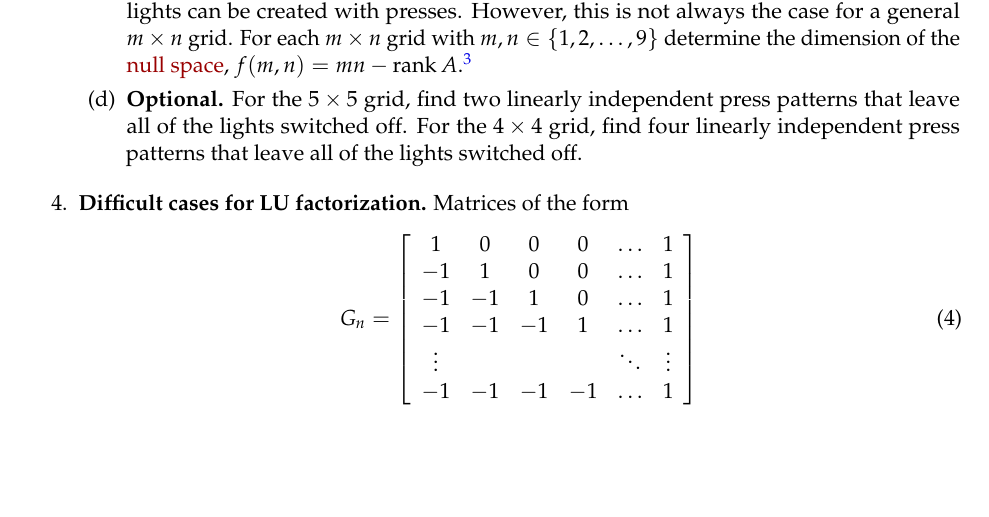
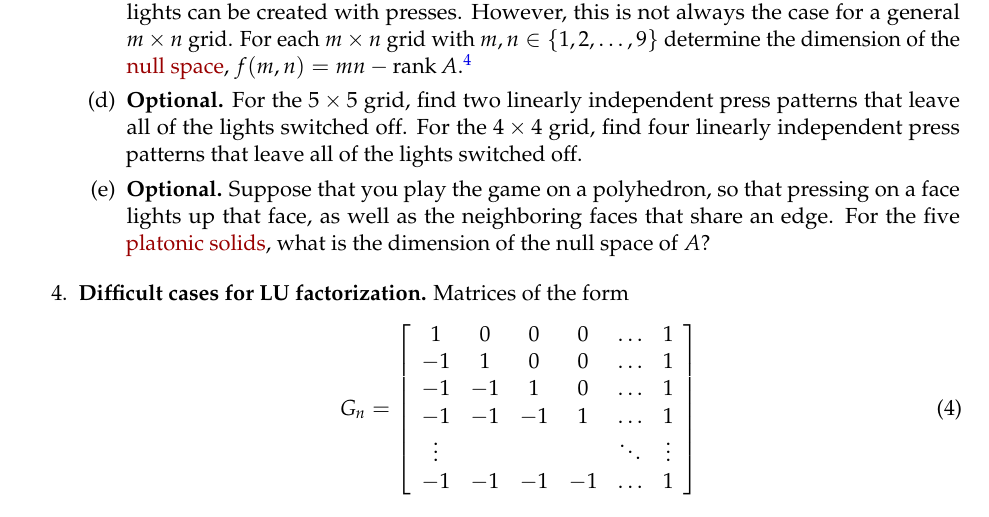
Before and after one commit to dustinvtran/am205-fall-2014, a LaTeX problem sheet (homeworks/am205_hw2.tex): part of page 3 of 4 before the commit and part of page 3 of 5 after it, cut so that both start at the same text, the shorter picture padded with empty space. Compiled offline with pdfLaTeX.

Commit message:
update homework

```diff
--- a/homeworks/am205_hw2.tex
+++ b/homeworks/am205_hw2.tex
@@ -210,6 +214,11 @@ homework can be downloaded as a single ZIP file from the course website.}
 	space}, $f(m,n)=mn-\rank A$.\footnote{Note that $f(m,n)$ is equal to
 	the number of zero diagonal entries in $U$, in the LU factorization of $A$.}
       \item {\bf Optional.} For the $5\times 5$ grid, find two linearly independent press patterns that leave all of the lights switched off. For the $4\times 4$ grid, find four linearly independent press patterns that leave all of the lights switched off.
+      \item \textbf{Optional.} Suppose that you play the game on a polyhedron,
+	so that pressing on a face lights up that face, as well as the
+	neighboring faces that share an edge. For the five
+	\href{http://en.wikipedia.org/wiki/Platonic_solid}{platonic solids},
+	what is the dimension of the null space of $A$?
     \end{enumerate}
   \item {\bf Difficult cases for LU factorization.} Matrices of the form
       \begin{equation}
```
Also changed, not shown: homeworks/am205_hw2.pdf, homeworks/am205_hw2.tex (8 more changed lines).
